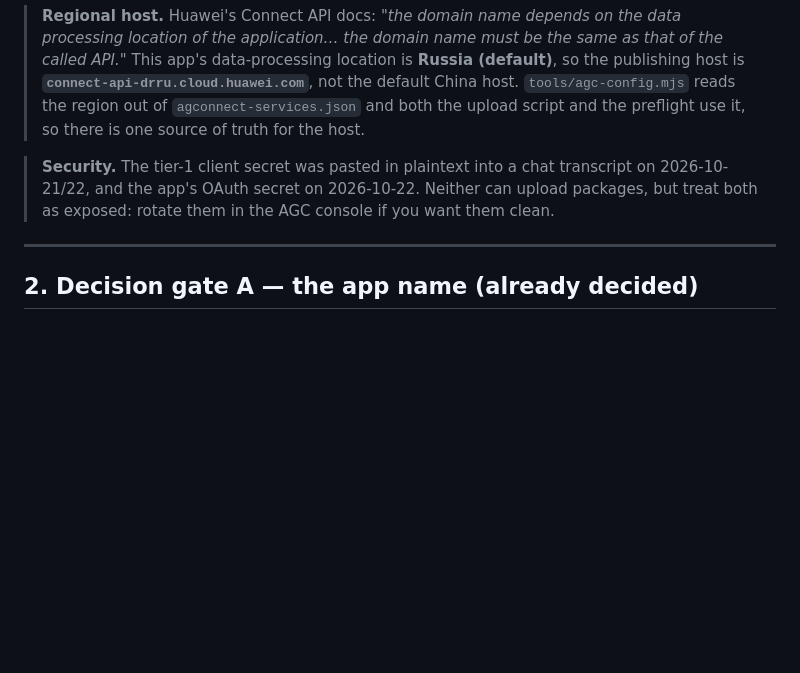
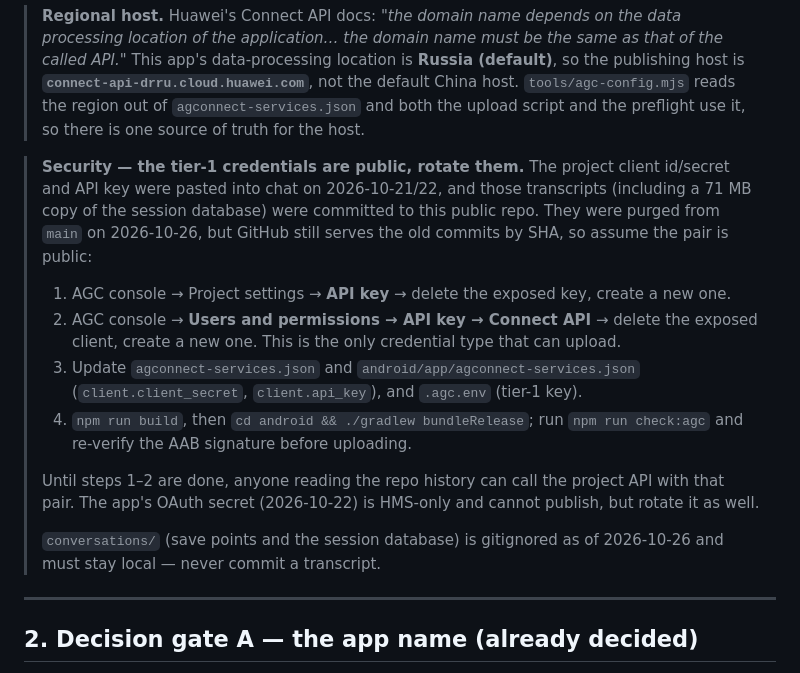
Before and after one commit to alasrjadeed/Bike-Rider, a Markdown page: APPGALLERY-RUNBOOK.md, the part around the change. Drawn GitHub-style; blank space fills up the shorter version.

Commit message:
Runbook: make the credential rotation steps explicit
The exposed tier-1 client id/secret and API key were purged from main, but GitHub
still serves the old commits by SHA, so the runbook now says exactly what to
delete and re-create in the AGC console, which files to update, and how to
re-verify the bundle before upload.

```diff
--- a/APPGALLERY-RUNBOOK.md
+++ b/APPGALLERY-RUNBOOK.md
@@ -101,9 +101,24 @@ The region made no difference to these answers — the errors are about credenti
 > `tools/agc-config.mjs` reads the region out of `agconnect-services.json` and both the upload
 > script and the preflight use it, so there is one source of truth for the host.
 
-> **Security.** The tier-1 client secret was pasted in plaintext into a chat transcript on
-> 2026-10-21/22, and the app's OAuth secret on 2026-10-22. Neither can upload packages, but
-> treat both as exposed: rotate them in the AGC console if you want them clean.
+> **Security — the tier-1 credentials are public, rotate them.** The project client id/secret and
+> API key were pasted into chat on 2026-10-21/22, and those transcripts (including a 71 MB copy of
+> the session database) were committed to this public repo. They were purged from `main` on
+> 2026-10-26, but GitHub still serves the old commits by SHA, so assume the pair is public:
+>
+> 1. AGC console → Project settings → **API key** → delete the exposed key, create a new one.
+> 2. AGC console → **Users and permissions → API key → Connect API** → delete the exposed client,
+>    create a new one. This is the only credential type that can upload.
+> 3. Update `agconnect-services.json` and `android/app/agconnect-services.json`
+>    (`client.client_secret`, `client.api_key`), and `.agc.env` (tier-1 key).
+> 4. `npm run build`, then `cd android && ./gradlew bundleRelease`; run `npm run check:agc` and
+>    re-verify the AAB signature before uploading.
+>
+> Until steps 1–2 are done, anyone reading the repo history can call the project API with that
+> pair. The app's OAuth secret (2026-10-22) is HMS-only and cannot publish, but rotate it as well.
+>
+> `conversations/` (save points and the session database) is gitignored as of 2026-10-26 and must
+> stay local — never commit a transcript.
 
 ---
 
```
